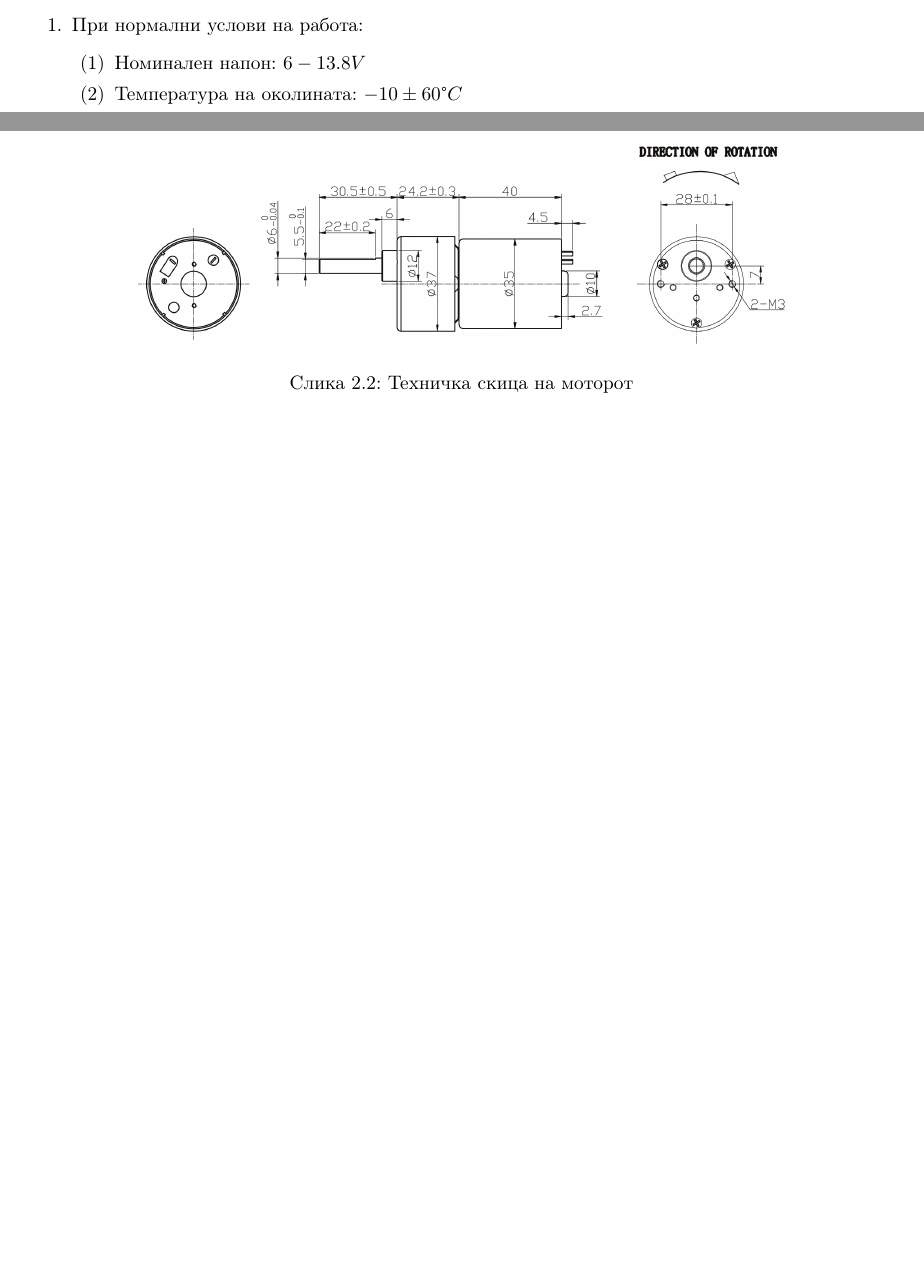
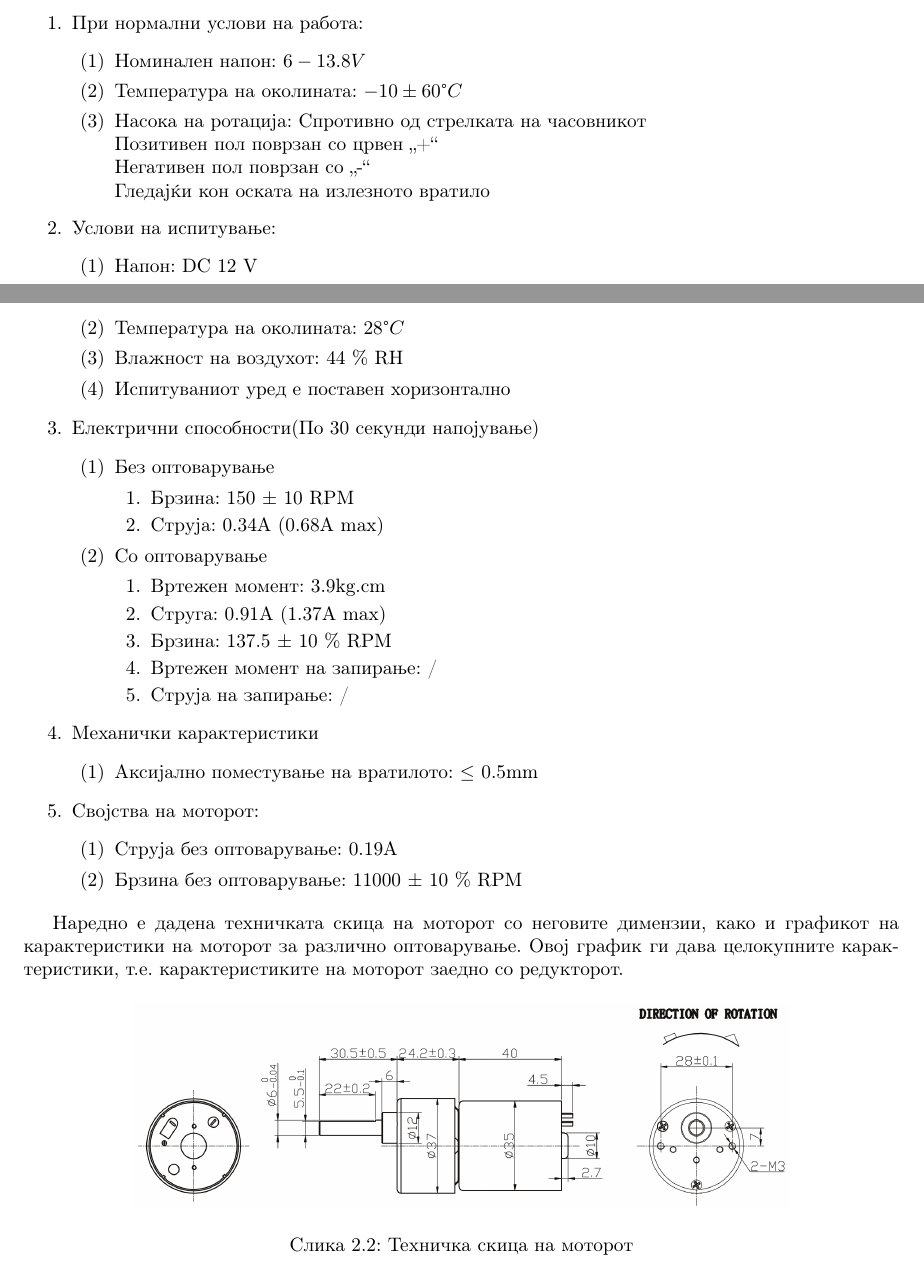
Before and after one commit to dummyMgal/Galevski-Muchev-Bachelor-Thesis, a LaTeX document (project.tex): two parts of pages 4 and 5 of 11 before the commit and two parts of pages 4 and 5 of 12 after it, joined at a grey line, cut so that both start at the same text, the shorter picture padded with empty space. Compiled offline with pdfLaTeX.

Commit message:
Added list for DC motors, added text in there aswell

```diff
--- a/project.tex
+++ b/project.tex
@@ -62,15 +64,49 @@ National Instruments (NI) LabVIEW комплетот за роботика се
 \subsubsection{DC Мотори}
 
 \renewcommand{\theenumii}{\arabic{enumii}}
+\renewcommand{\theenumiii}{\arabic{enumiii}}
 \begin{enumerate}
 	\item При нормални услови на работа:
 	\begin{enumerate}
 		\item Номинален напон: $ 6-13.8 V $
 		\item Температура на околината: $ -10 \pm 60 \degree C $
+		\item Насока на ротација: Спротивно од стрелката на часовникот\\Позитивен пол поврзан со црвен „+“\\Негативен пол поврзан со „-“\\Гледајќи кон оската на излезното вратило
+	\end{enumerate}
+	\item Услови на испитување:
+	\begin{enumerate}
+		\item Напон: DC 12 V
+		\item Температура на околината: $ 28 \degree C $
+		\item Влажност на воздухот: 44 \% RH
+		\item Испитуваниот уред е поставен хоризонтално
+	\end{enumerate}
+	\item Електрични способности(По 30 секунди напојување)
+	\begin{enumerate}
+		\item Без оптоварување
+		\begin{enumerate}
+			\item Брзина: 150 $\pm$ 10 RPM
+			\item Струја: 0.34А (0.68А max)
+		\end{enumerate}
+		\item Со оптоварување
+		\begin{enumerate}
+			\item Вртежен момент: 3.9kg.cm
+			\item Струга: 0.91А (1.37А max)
+			\item Брзина: 137.5 $\pm$ 10 \% RPM
+			\item Вртежен момент на запирање: /
+			\item Струја на запирање: /
+		\end{enumerate}
+	\end{enumerate}
+	\item Механички карактеристики
+	\begin{enumerate}
+		\item Аксијално поместување на вратилото: $\leq$ 0.5mm
+	\end{enumerate}
+	\item Својства на моторот:
+	\begin{enumerate}
+		\item Струја без оптоварување: 0.19А
+		\item Брзина без оптоварување: 11000 $\pm$ 10 \% RPM
 	\end{enumerate}
 \end{enumerate}
 
-
+Наредно е дадена техничката скица на моторот со неговите димензии, како и графикот на карактеристики на моторот за различно оптоварување. Овој график ги дава целокупните карактеристики, т.е. карактеристиките на моторот заедно со редукторот.
 
 \begin{figure}[H]
 \includegraphics[width=0.75\linewidth]{motor_schematic.png}
```
Also changed, not shown: project.tex (2 more changed lines), 2 other files.
